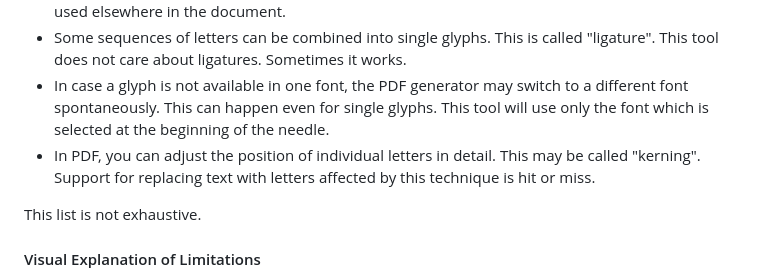
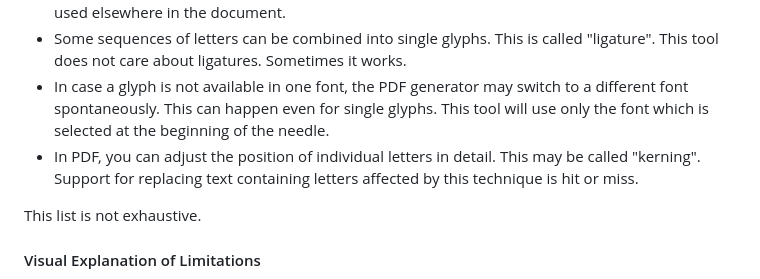
Before and after one commit to hoehermann/pypdf_strreplace, a Markdown page: README.md, the part around the change. Drawn GitHub-style.

```diff
--- a/README.md
+++ b/README.md
@@ -30,7 +30,7 @@ Since PDF is a fairly complex and convoluted file format, searching and replacin
 * PDF files can contain fonts. Fonts may be "subset". This means glyphs ("characters") which are not used in the document are stripped from the font. As a result, you cannot use glyphs which are not used elsewhere in the document.
 * Some sequences of letters can be combined into single glyphs. This is called "ligature". This tool does not care about ligatures. Sometimes it works.
 * In case a glyph is not available in one font, the PDF generator may switch to a different font spontaneously. This can happen even for single glyphs. This tool will use only the font which is selected at the beginning of the needle.
-* In PDF, you can adjust the position of individual letters in detail. This may be called "kerning". Support for replacing text with letters affected by this technique is hit or miss.
+* In PDF, you can adjust the position of individual letters in detail. This may be called "kerning". Support for replacing text containing letters affected by this technique is hit or miss.
 
 This list is not exhaustive.
 
```
